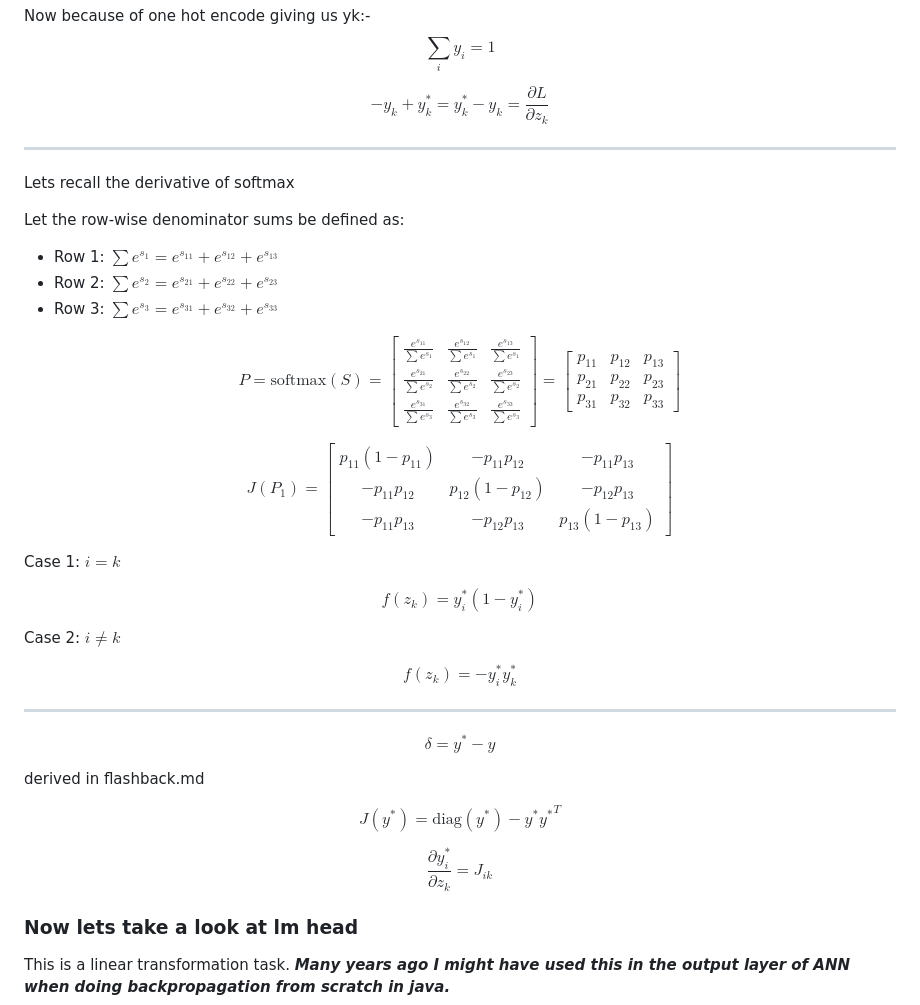
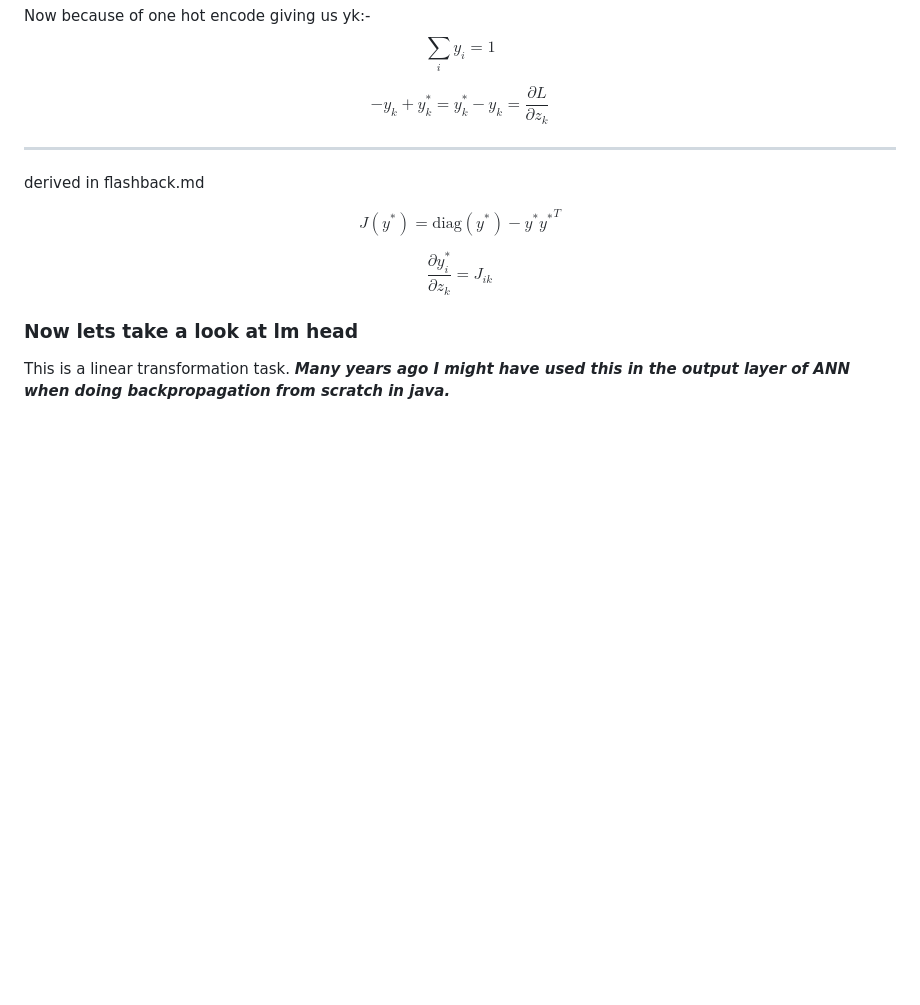
Before and after one commit to Aavash232311/Attention.cpp-, a Markdown page: src/unit_note/interfaceback.md, the part around the change. GitHub-like rendering; blank space fills up the shorter version.

Commit message:
Removed: piecewise functional notation for the derivation of CE softmax

```diff
--- a/src/unit_note/interfaceback.md
+++ b/src/unit_note/interfaceback.md
@@ -82,46 +82,6 @@ $$-y_k + y^*_k = y^*_k - y_k = \frac{\partial L}{\partial z_k}$$
 
 <hr />
 
-Lets recall the derivative of softmax
-
-Let the row-wise denominator sums be defined as:
-* Row 1: $\sum e^{s_1} = e^{s_{11}} + e^{s_{12}} + e^{s_{13}}$
-* Row 2: $\sum e^{s_2} = e^{s_{21}} + e^{s_{22}} + e^{s_{23}}$
-* Row 3: $\sum e^{s_3} = e^{s_{31}} + e^{s_{32}} + e^{s_{33}}$
-
-$$P = \text{softmax}(S) = \begin{bmatrix}
-\frac{e^{s_{11}}}{\sum e^{s_1}} & \frac{e^{s_{12}}}{\sum e^{s_1}} & \frac{e^{s_{13}}}{\sum e^{s_1}} \\
-\frac{e^{s_{21}}}{\sum e^{s_2}} & \frac{e^{s_{22}}}{\sum e^{s_2}} & \frac{e^{s_{23}}}{\sum e^{s_2}} \\
-\frac{e^{s_{31}}}{\sum e^{s_3}} & \frac{e^{s_{32}}}{\sum e^{s_3}} & \frac{e^{s_{33}}}{\sum e^{s_3}}
-\end{bmatrix} = \begin{bmatrix}
-p_{11} & p_{12} & p_{13} \\
-p_{21} & p_{22} & p_{23} \\
-p_{31} & p_{32} & p_{33}
-\end{bmatrix}$$
-
-
-
-$$
-J(P_1)
-=
-\begin{bmatrix}
-p_{11}(1-p_{11}) & -p_{11}p_{12} & -p_{11}p_{13} \\
--p_{11}p_{12} & p_{12}(1-p_{12}) & -p_{12}p_{13} \\
--p_{11}p_{13} & -p_{12}p_{13} & p_{13}(1-p_{13})
-\end{bmatrix}
-$$
-
-Case 1: $i = k$
-
-$$f(z_k) = y^*_i(1 - y^*_i)$$
-
-Case 2: $i \neq k$
-
-$$f(z_k) = -y^*_i y^*_k$$
-
----
-
-$$\delta = y^* - y$$
 
 derived in flashback.md
 
```
